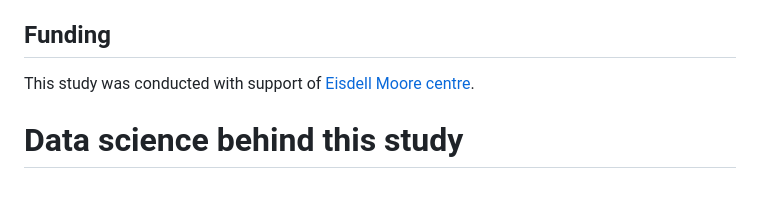
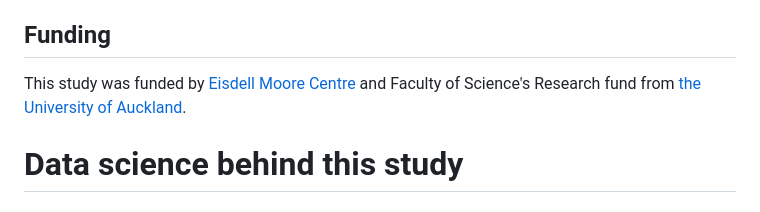
Before and after one commit to M31glx/APD-fMRI, a Markdown page: README.md, the part around the change. Rendered like a GitHub page.

```diff
--- a/README.md
+++ b/README.md
@@ -64,7 +64,7 @@ This study contributes to the understanding of brain network alterations in APD,
 **Citation:** Alvand, A., et al. (2022). Altered brain network topology in children with auditory processing disorder: A resting-state multi-echo fMRI study. *NeuroImage: Clinical, 35*, 103139.
 
 ## Funding
-This study was conducted with support of [Eisdell Moore centre](https://www.emcentre.ac.nz/).
+This study was funded by [Eisdell Moore Centre](https://www.emcentre.ac.nz/) and Faculty of Science's Research fund from [the University of Auckland](https://www.auckland.ac.nz/en.html).
 
 # Data science behind this study
 
```
